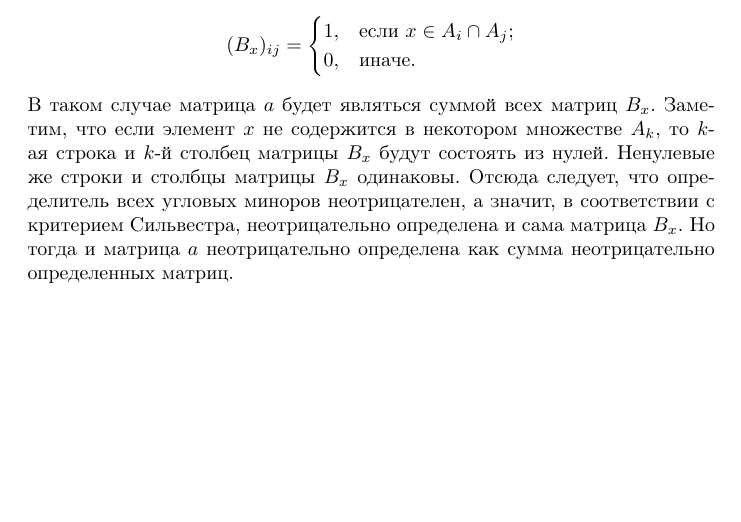
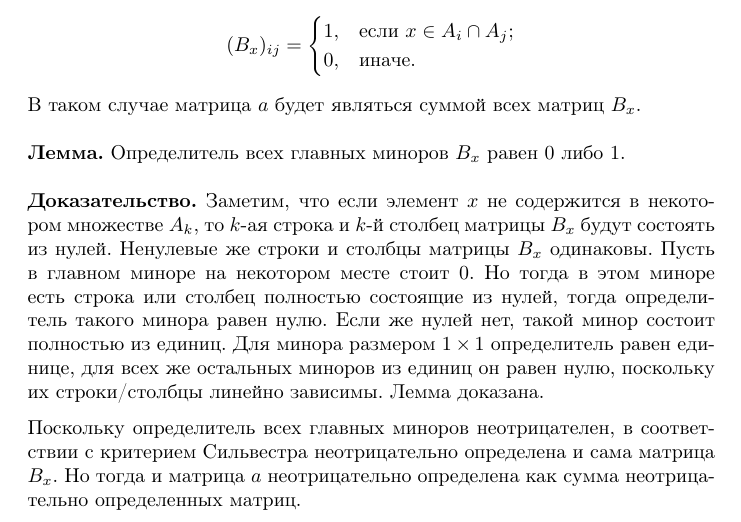
Before and after one commit to efiminem/supershad, a LaTeX document (source/03-06-2012/7/solution 1.tex): part of the page, cut so that both start at the same text, the shorter picture padded with empty space. Compiled offline with pdfLaTeX.

Commit message:
03-06-2012/7 solution 1 fixed

```diff
--- a/source/03-06-2012/7/solution 1.tex
+++ b/source/03-06-2012/7/solution 1.tex
@@ -11,5 +11,13 @@
 \begin{document}
 Рассмотрим все возможные элементы $x \in A_1 \cup A_2 \cup \cdots \cup A_n$. Для каждого из этих элементов построим матрицу $B_x$ следующим образом:
 $$(B_x)_{ij} = \begin{cases}1,&\textrm{если }x \in A_i \cap A_j;\\0,&\textrm{иначе}.\end{cases}$$
-В таком случае матрица $a$ будет являться суммой всех матриц $B_x$. Заметим, что если элемент $x$ не содержится в некотором множестве $A_k$, то $k$-ая строка и $k$-й столбец матрицы $B_x$ будут состоять из нулей. Ненулевые же строки и столбцы матрицы $B_x$ одинаковы. Отсюда следует, что определитель всех угловых миноров неотрицателен, а значит, в соответствии с критерием Сильвестра, неотрицательно определена и сама матрица $B_x$. Но тогда и матрица $a$ неотрицательно определена как сумма неотрицательно определенных матриц.
+В таком случае матрица $a$ будет являться суммой всех матриц $B_x$. \\\\
+\textbf{Лемма.} Определитель всех главных миноров $B_x$ равен $0$ либо $1$.\\\\
+\textbf{Доказательство.} Заметим, что если элемент $x$ не содержится в некотором множестве $A_k$, то $k$-ая строка и $k$-й столбец матрицы $B_x$ будут состоять из нулей.
+Ненулевые же строки и столбцы матрицы $B_x$ одинаковы. Пусть в главном миноре на некотором месте стоит $0$. Но тогда в этом миноре есть строка или столбец полностью состоящие из нулей, тогда определитель такого минора равен нулю.
+Если же нулей нет, такой минор состоит полностью из единиц. Для минора размером $1 \times 1$ определитель равен единице, для всех же
+остальных миноров из единиц он равен нулю, поскольку их строки/столбцы линейно зависимы. Лемма доказана.
+
+Поскольку определитель всех главных миноров неотрицателен, в соответствии с критерием Сильвестра неотрицательно определена и сама матрица $B_x$.
+Но тогда и матрица $a$ неотрицательно определена как сумма неотрицательно определенных матриц.
 \end{document}
```
Also changed, not shown: source/03-06-2012/7/solution 1.pdf, 2 other files.
